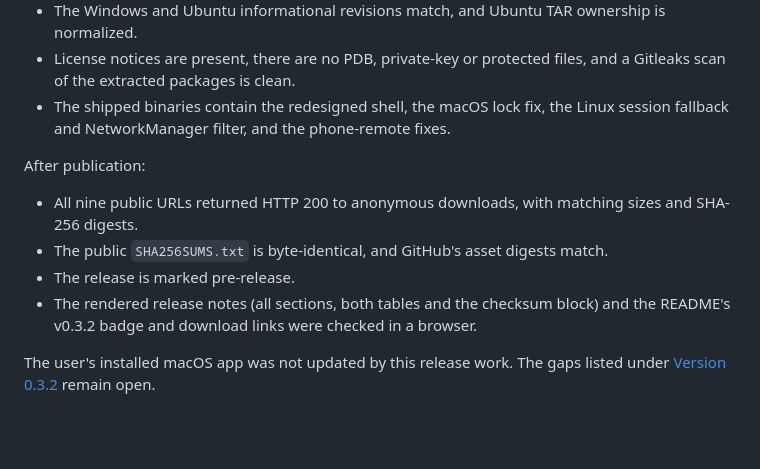
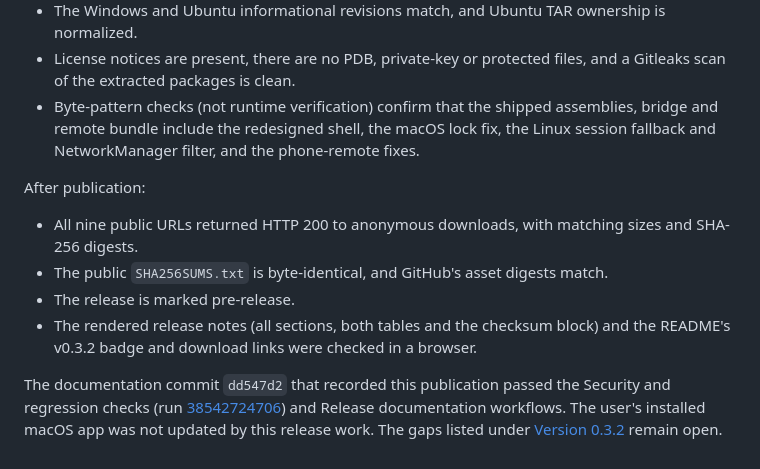
Before and after one commit to maamouribilel/pc-remote, a Markdown page: docs/release-evidence.md, the part around the change. Rendered like a GitHub page; blank space fills up the shorter version.

```diff
--- a/docs/release-evidence.md
+++ b/docs/release-evidence.md
@@ -322,7 +322,7 @@ Local verification of the downloaded workflow artifacts, using an independent sc
 - `--package-info` reports `0.3.2+ece5d4c` and .NET 10.0.13 natively on Apple Silicon; the Intel build was run under Rosetta emulation only.
 - The Windows and Ubuntu informational revisions match, and Ubuntu TAR ownership is normalized.
 - License notices are present, there are no PDB, private-key or protected files, and a Gitleaks scan of the extracted packages is clean.
-- The shipped binaries contain the redesigned shell, the macOS lock fix, the Linux session fallback and NetworkManager filter, and the phone-remote fixes.
+- Byte-pattern checks (not runtime verification) confirm that the shipped assemblies, bridge and remote bundle include the redesigned shell, the macOS lock fix, the Linux session fallback and NetworkManager filter, and the phone-remote fixes.
 
 After publication:
 - All nine public URLs returned HTTP 200 to anonymous downloads, with matching sizes and SHA-256 digests.
@@ -330,4 +330,4 @@ After publication:
 - The release is marked pre-release.
 - The rendered release notes (all sections, both tables and the checksum block) and the README's v0.3.2 badge and download links were checked in a browser.
 
-The user's installed macOS app was not updated by this release work. The gaps listed under [Version 0.3.2](#version-032--bug-fixes-and-macoslinux-window-redesign-2026-10-14) remain open.
+The documentation commit `dd547d2` that recorded this publication passed the Security and regression checks (run [38542724706](https://github.com/maamouribilel/windows-pc-mobile-controller/actions/runs/38542724706)) and Release documentation workflows. The user's installed macOS app was not updated by this release work. The gaps listed under [Version 0.3.2](#version-032--bug-fixes-and-macoslinux-window-redesign-2026-10-14) remain open.
```
Also changed, not shown: docs/macos-setup.md (+1 -1 lines), docs/releases.md (+1 -1 lines).
